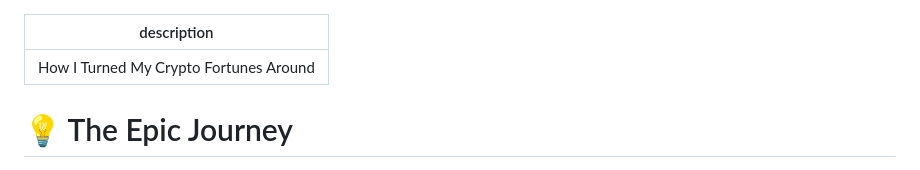
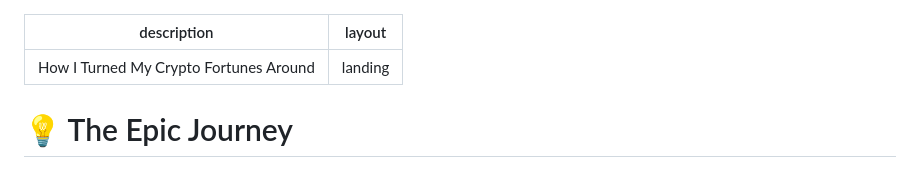
Before and after one commit to coinprojectz/static, a Markdown page: README.md, the part around one of its changes. Rendered like a GitHub page.

```diff
--- a/README.md
+++ b/README.md
@@ -1,5 +1,6 @@
 ---
 description: How I Turned My Crypto Fortunes Around
+layout: landing
 ---
 
 # 💡 The Epic Journey
```
Also changed, not shown: other parts of README.md (+4 -0 lines).
